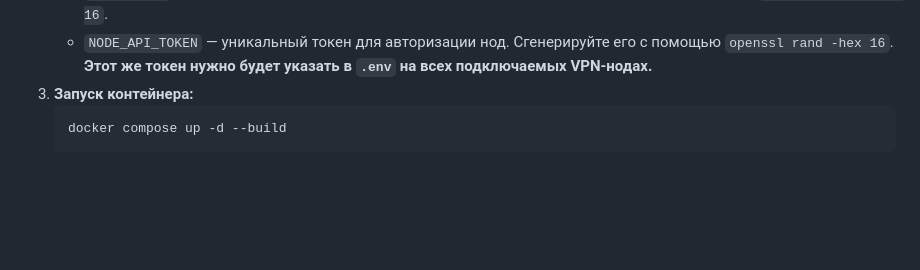
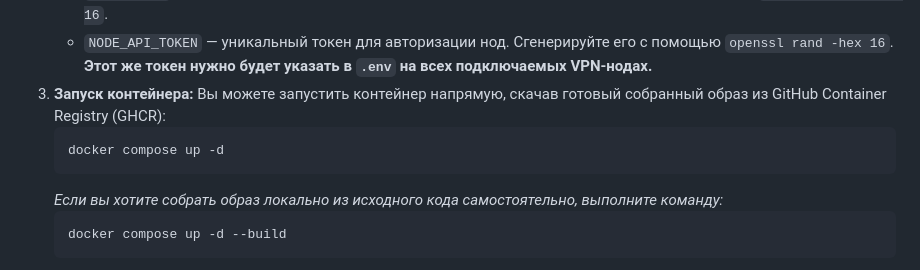
Before and after one commit to Ttolyanich/centralized-auth, a Markdown page: README.md, the part around the change. GitHub-like rendering; blank space fills up the shorter version.

Commit message:
Document pulling pre-built Docker image in README.md

````diff
--- a/README.md
+++ b/README.md
@@ -60,6 +60,11 @@
    * `SECRET_KEY` — секретный ключ для сессий Flask. Можно сгенерировать на сервере командой: `openssl rand -hex 16`.
    * `NODE_API_TOKEN` — уникальный токен для авторизации нод. Сгенерируйте его с помощью `openssl rand -hex 16`. **Этот же токен нужно будет указать в `.env` на всех подключаемых VPN-нодах.**
 3. **Запуск контейнера:**
+   Вы можете запустить контейнер напрямую, скачав готовый собранный образ из GitHub Container Registry (GHCR):
+   ```bash
+   docker compose up -d
+   ```
+   *Если вы хотите собрать образ локально из исходного кода самостоятельно, выполните команду:*
    ```bash
    docker compose up -d --build
    ```
````
